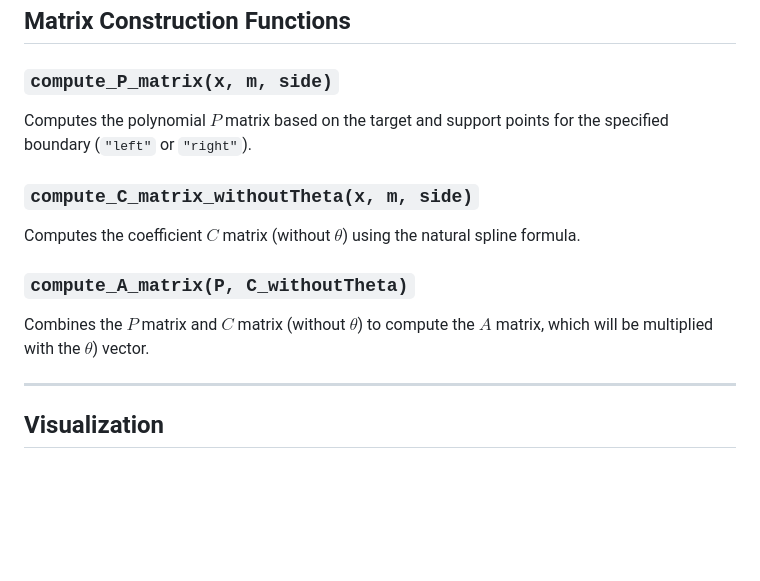
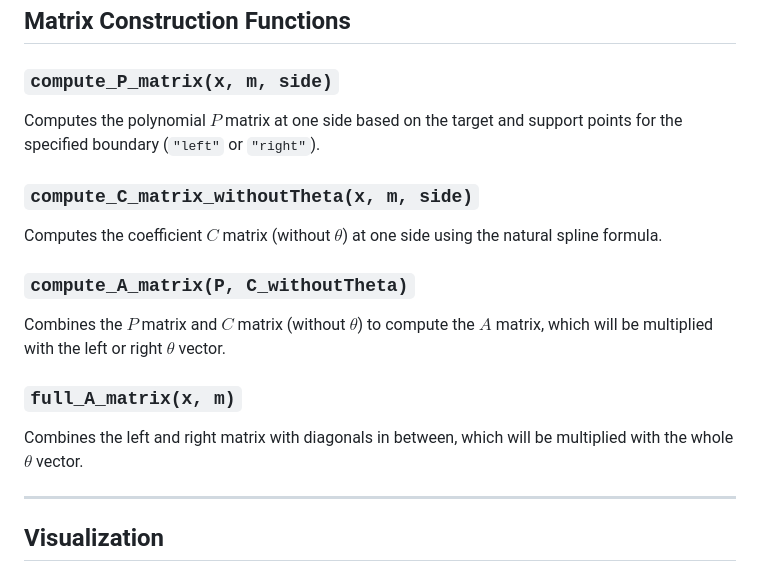
Before and after one commit to zhoumo2716/NaturalSpline, a Markdown page: README.md, the part around the change. GitHub-like rendering; blank space fills up the shorter version.

```diff
--- a/README.md
+++ b/README.md
@@ -54,19 +54,21 @@ precomputed from helper functions.
 
 ### `compute_P_matrix(x, m, side)`
 
-Computes the polynomial $`P`$ matrix based on the target and support
+Computes the polynomial $`P`$ matrix at one side based on the target and support
 points for the specified boundary (`"left"` or `"right"`).
 
 ### `compute_C_matrix_withoutTheta(x, m, side)`
 
-Computes the coefficient $`C`$ matrix (without $`\theta`$) using the
-natural spline formula.
+Computes the coefficient $`C`$ matrix (without $`\theta`$) at one side using the natural spline formula.
 
 ### `compute_A_matrix(P, C_withoutTheta)`
 
 Combines the $`P`$ matrix and $`C`$ matrix (without $`\theta`$) to
-compute the $`A`$ matrix, which will be multiplied with the $`\theta`$)
-vector.
+compute the $`A`$ matrix, which will be multiplied with the left or right $`\theta`$ vector.
+
+### `full_A_matrix(x, m)`
+
+Combines the left and right matrix with diagonals in between, which will be multiplied with the whole $`\theta`$ vector.
 
 ------------------------------------------------------------------------
 
```
